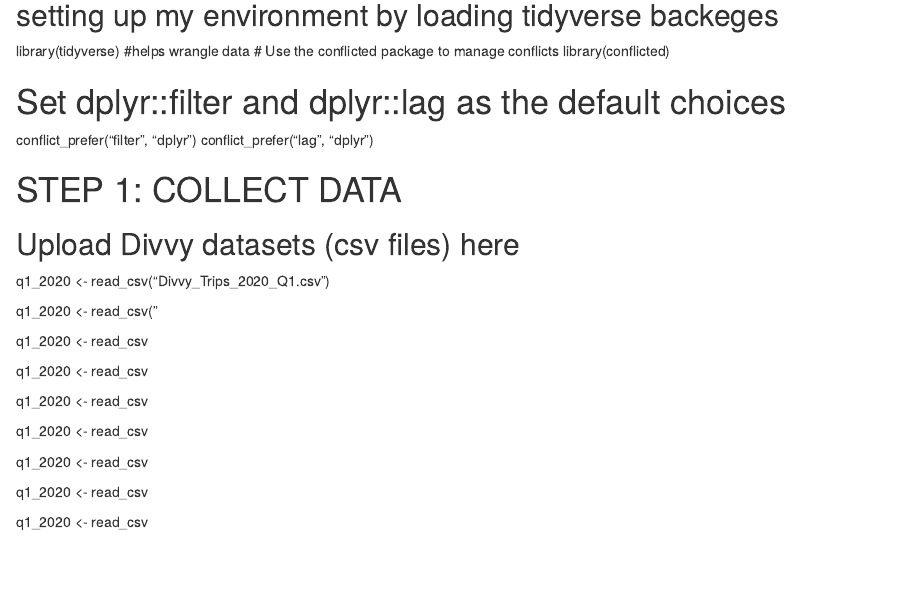
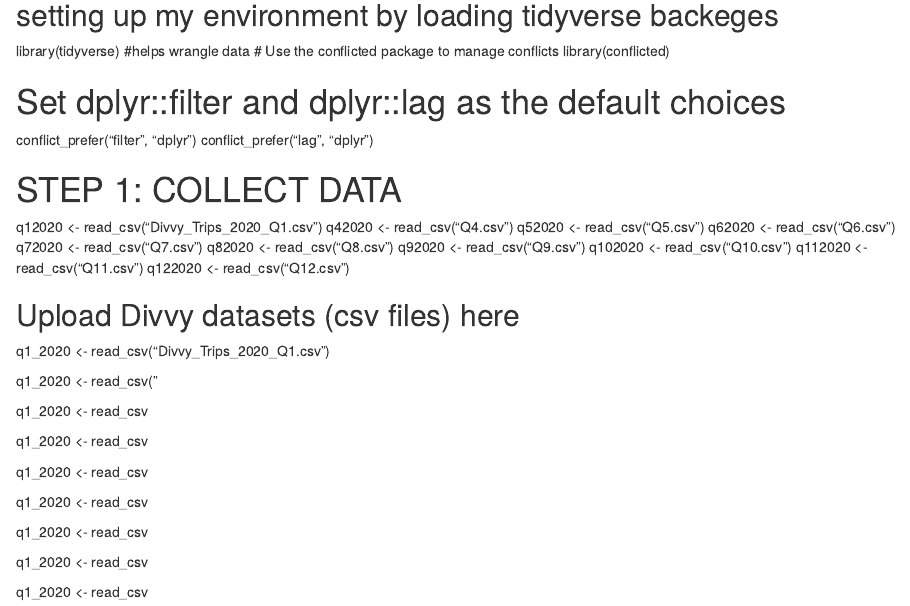
Before and after one commit to nisrinfrh/Google-Case-Study-Cyclistic-Bike-Share, an R Markdown document (R_code.Rmd): the page in a window 1100 px wide, from 140 px down. Rendered offline with R 4.5, knitr and Pandoc, with nearby package versions.

Commit message:
Update R_code.Rmd

```diff
--- a/R_code.Rmd
+++ b/R_code.Rmd
@@ -14,6 +14,16 @@
 conflict_prefer("lag", "dplyr")
 
 # STEP 1: COLLECT DATA
+q12020 <- read_csv("Divvy_Trips_2020_Q1.csv")
+q42020 <- read_csv("Q4.csv")
+q52020 <- read_csv("Q5.csv")
+q62020 <- read_csv("Q6.csv")
+q72020 <- read_csv("Q7.csv")
+q82020 <- read_csv("Q8.csv")
+q92020 <- read_csv("Q9.csv")
+q102020 <- read_csv("Q10.csv")
+q112020 <- read_csv("Q11.csv")
+q122020 <- read_csv("Q12.csv")
 
 ## Upload Divvy datasets (csv files) here
 
```
